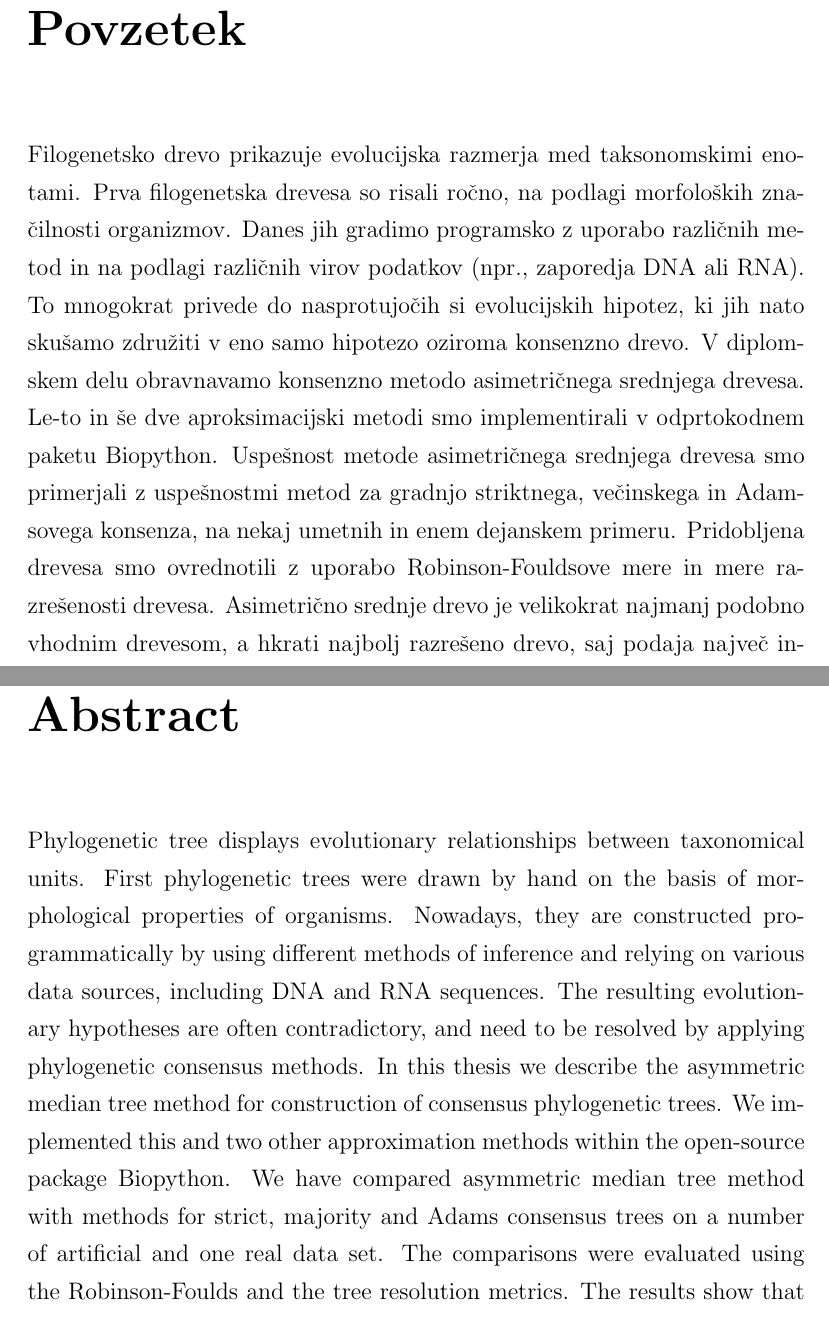
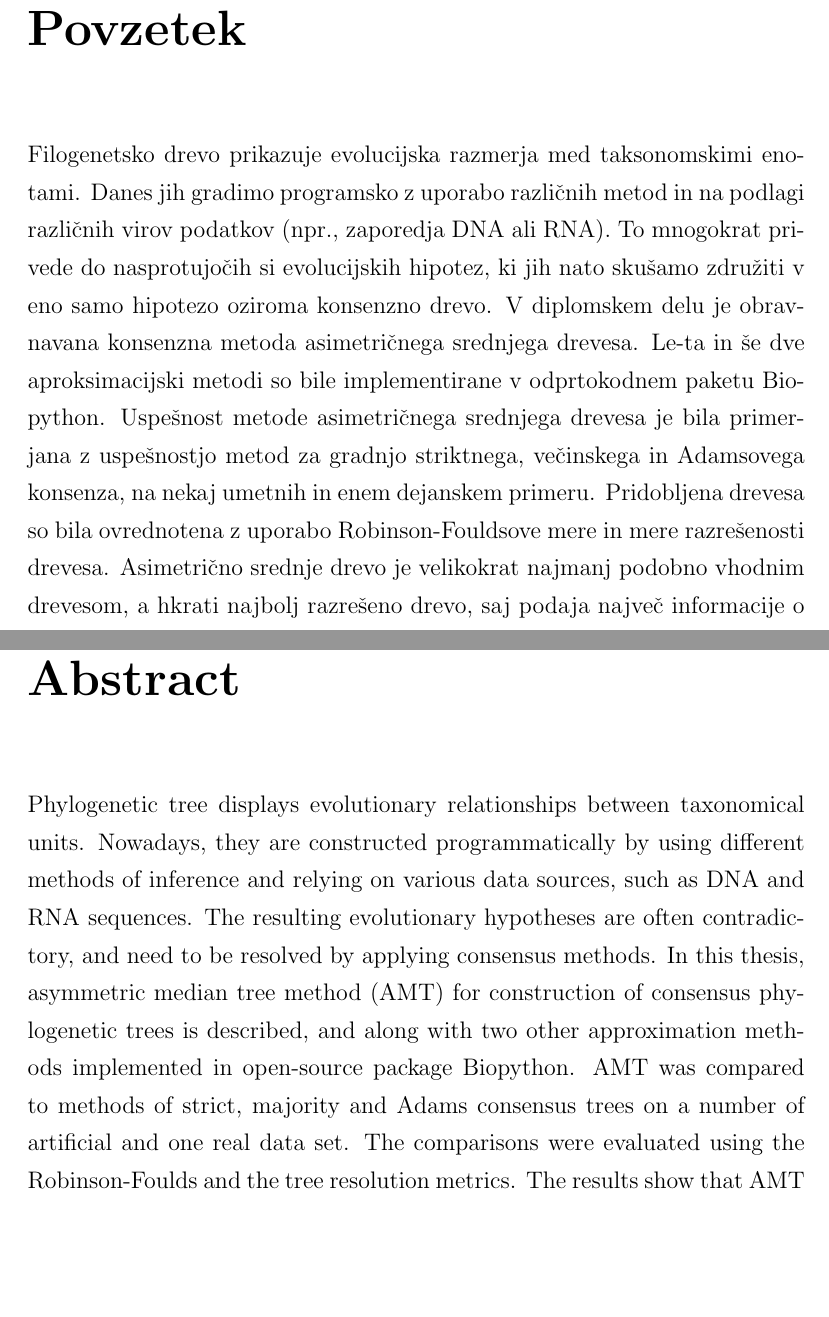
Before and after one commit to usoban/amt-consensus, a LaTeX thesis (diploma.tex): two parts of pages 17 and 19 of 85, joined at a grey line, cut so that both start at the same text, the shorter picture padded with empty space. Compiled offline with pdfLaTeX.

Commit message:
Skrajsani povzetek.

```diff
--- a/diploma.tex
+++ b/diploma.tex
@@ -437,17 +437,16 @@ Družini.
 \chapter*{Povzetek}
 
 Filogenetsko drevo prikazuje evolucijska razmerja med taksonomskimi
-enotami. Prva filogenetska drevesa so risali ročno, na podlagi morfoloških
-zna\-čil\-nos\-ti organizmov. Danes jih gradimo programsko z uporabo različnih
+enotami. Danes jih gradimo programsko z uporabo različnih
 metod in na podlagi različnih virov podatkov (npr., zaporedja DNA ali RNA).
 To mnogokrat privede do nasprotujočih si evolucijskih hipotez, ki jih nato
 skušamo združiti v eno samo hipotezo oziroma konsenzno drevo. V diplomskem
-delu obravnavamo konsenzno metodo asimetričnega srednjega drevesa. Le-to in
-še dve aproksimacijski metodi smo implementirali v odprtokodnem paketu
-Biopython. Uspešnost metode asimetričnega srednjega drevesa smo primerjali
-z uspešnostmi metod za gradnjo striktnega, večinskega in Adamsovega
+delu je obravnavana konsenzna metoda asimetričnega srednjega drevesa. Le-ta in
+še dve aproksimacijski metodi so bile implementirane v odprtokodnem paketu
+Biopython. Uspešnost metode asimetričnega srednjega drevesa je bila primerjana
+z uspešnostjo metod za gradnjo striktnega, večinskega in Adamsovega
 konsenza, na nekaj umetnih in enem dejanskem primeru. Pridobljena drevesa
-smo ovrednotili z uporabo Robinson-Fouldsove mere in mere razrešenosti
+so bila ovrednotena z uporabo Robinson-Fouldsove mere in mere razrešenosti
 drevesa. Asimetrično srednje drevo je velikokrat najmanj podobno vhodnim
 drevesom, a hkrati najbolj razrešeno drevo, saj podaja največ informacije o
 evolucijskih razmerjih med taksonomskimi enotami.
@@ -465,18 +464,13 @@ evolucijskih razmerjih med taksonomskimi enotami.
 \chapter*{Abstract}
 
 Phylogenetic tree displays evolutionary relationships between taxonomical
-units. First phylogenetic trees were drawn by hand on the basis of
-morphological properties of organisms. Nowadays, they are constructed
-programmatically by using different methods of inference and relying on
-various data sources, including DNA and RNA sequences. The resulting
-evolutionary hypotheses are often contradictory, and need to be resolved by
-applying phylogenetic consensus methods. In this thesis we describe the
-asymmetric median tree method for construction of consensus phylogenetic
-trees. We implemented this and two other approximation methods within the
-open-source package Biopython. We have compared asymmetric median tree
-method with methods for strict, majority and Adams consensus trees on a
-number of artificial and one real data set. The comparisons were evaluated
-using the Robinson-Foulds and the tree resolution metrics. The results show
-that asymmetric median tree is often the least similar to the input trees.
-At the same time, it is the most resolved tree, and therefore it offers the
-most information about evolutionary history of taxonomical units.
+units. Nowadays, they are constructed programmatically by using different
+methods of inference and relying on various data sources, such as DNA and
+RNA sequences. The resulting evolutionary hypotheses are often contradictory,
+and need to be resolved by applying consensus methods. In this thesis,
+asymmetric median tree method (AMT) for construction of consensus phylogenetic
+trees is described, and along with two other approximation methods
+implemented in open-source package Biopython. AMT was compared to methods
+of strict, majority and Adams consensus trees on a number of artificial
+and one real data set. The comparisons were evaluated using the Robinson-Foulds
+and the tree resolution metrics. The results show that AMT is often the least
```
Also changed, not shown: diploma.pdf, diploma.tex (3 more changed lines).
